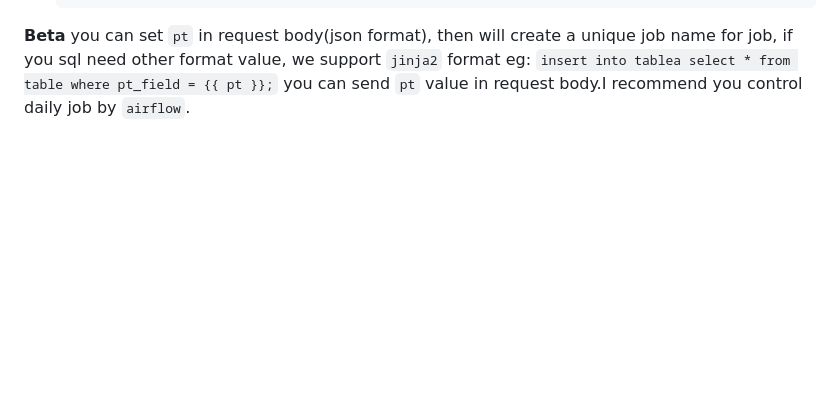
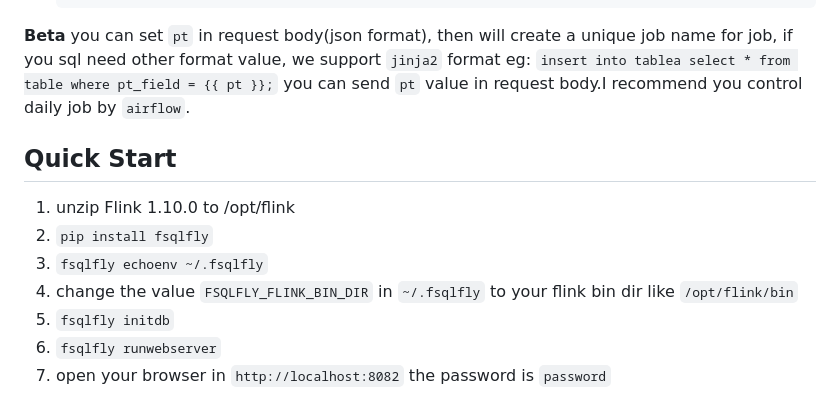
Before and after one commit to mrzhangboss/fsqlfly, a Markdown page: readme-en.md, the part around the change. Rendered like a GitHub page; blank space fills up the shorter version.

Commit message:
:star: ready for 3.0.4
1. add more document
2. fix debug termimal open twice error

```diff
--- a/readme-en.md
+++ b/readme-en.md
@@ -131,3 +131,18 @@ if you want control all flink sql job start and stop by api, you can add token i
 name for job, if you sql need other format value, we support `jinja2` format
 eg: `insert into tablea select * from table where pt_field = {{ pt }};`
 you can send `pt` value in request body.I recommend you control daily job by `airflow`.
+
+
+
+
+
+## Quick Start
+
+
+1. unzip Flink 1.10.0 to /opt/flink
+2. `pip install fsqlfly`
+3. `fsqlfly echoenv ~/.fsqlfly`
+4.  change the value `FSQLFLY_FLINK_BIN_DIR` in `~/.fsqlfly` to your flink bin dir  like `/opt/flink/bin`
+5.  `fsqlfly initdb`
+6. `fsqlfly runwebserver`
+7. open your browser in `http://localhost:8082` the password is `password`
```
Also changed, not shown: README.md (+8 -16 lines), flink_install.md (added, +54 -0 lines), images/debug.png, images/job.png (added), images/namespace.png, 1 other file.
